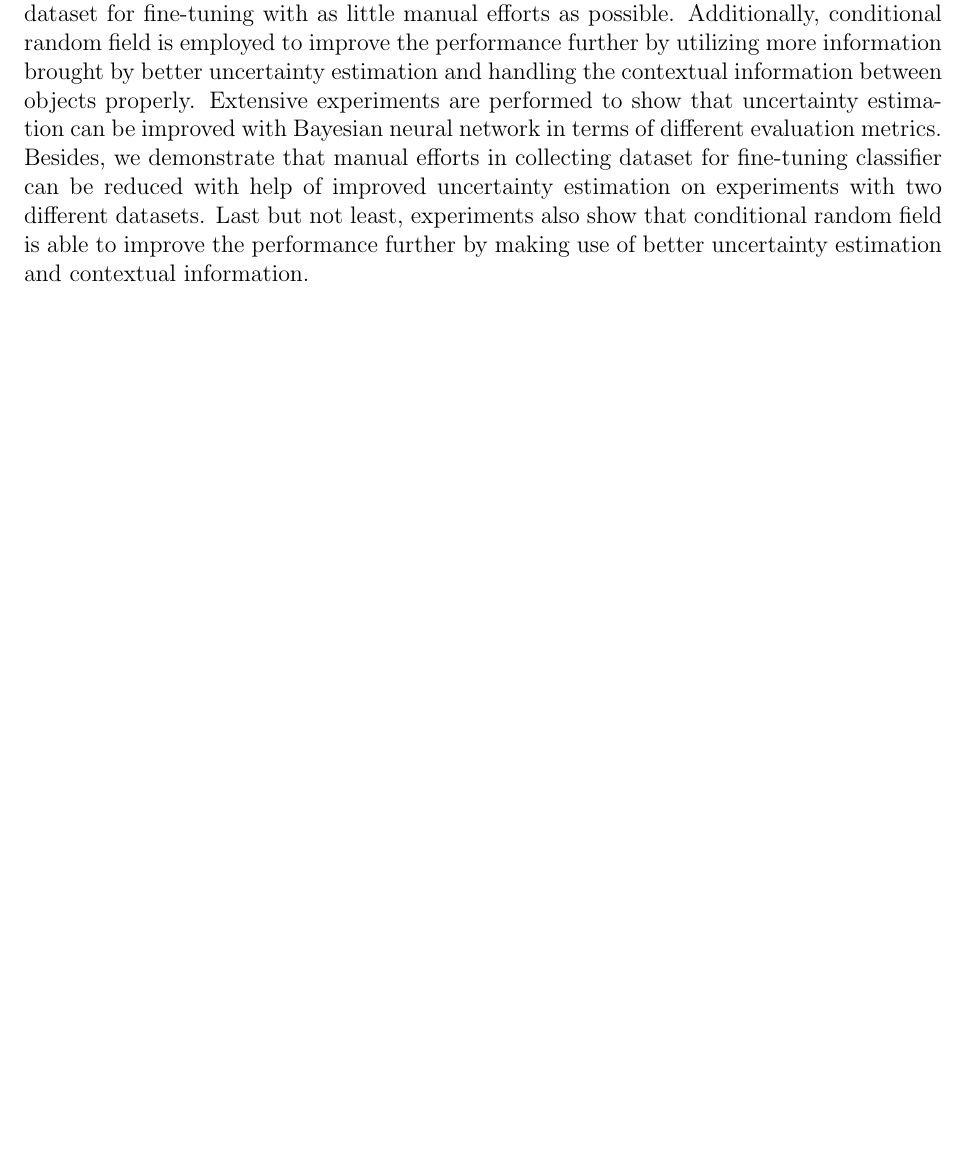
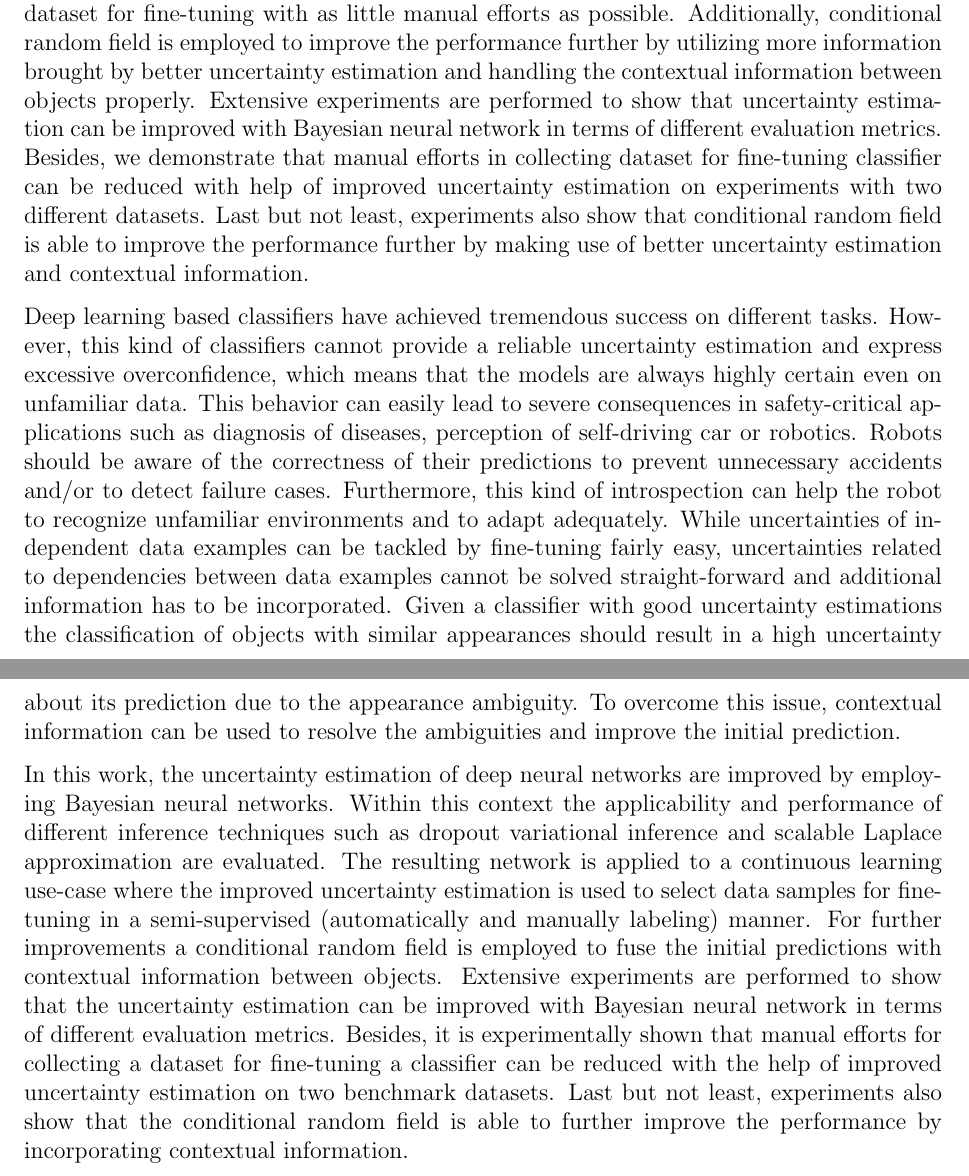
Before and after one commit to JianxiangFENG/Master-thesis, a LaTeX thesis (LMT_Thesis.tex, which reads Abstract.tex): part of page 3 of 90 before the commit and two parts of pages 3 and 4 of 91 after it, the two joined at a grey line, cut so that both start at the same text, the shorter picture padded with empty space. Compiled offline with pdfLaTeX.

Commit message:
proposed changes

```diff
--- a/Abstract.tex
+++ b/Abstract.tex
@@ -7,4 +7,22 @@ Deep learning based classifier has achieved tremendous success on different task
 
 In this work, Bayesian neural networks with different inference techniques such as dropout variational inference and scalable Laplace approximation are employed to improve uncertainty estimation. With reliable uncertainty estimation, classifier trained on easily obtainable dataset previously should be able to adapt itself in test environment by collecting dataset for fine-tuning with as little manual efforts as possible. Additionally, conditional random field is employed to improve the performance further by utilizing more information brought by better uncertainty estimation and handling the contextual information between objects properly. Extensive experiments are performed to show that uncertainty estimation can be improved with Bayesian neural network in terms of different evaluation metrics. Besides, we demonstrate that manual efforts in collecting dataset for fine-tuning classifier can be reduced with help of improved uncertainty estimation on experiments with two different datasets. Last but not least, experiments also show that conditional random field is able to improve the performance further by making use of better uncertainty estimation and contextual information.
 
+Deep learning based classifiers have achieved tremendous success on different tasks.
+However, this kind of classifiers cannot provide a reliable uncertainty estimation and express excessive overconfidence, which means that the models are always highly certain even on unfamiliar data.
+This behavior can easily lead to severe consequences in safety-critical applications such as diagnosis of diseases, perception of self-driving car or robotics.
+Robots should be aware of the correctness of their predictions to prevent unnecessary accidents and/or to detect failure cases.
+Furthermore, this kind of introspection can help the robot to recognize unfamiliar environments and to adapt adequately.
+%Besides uncertainty for independent data example, uncertainty related to dependencies between data examples should be taken into account.
+While uncertainties of independent data examples can be tackled by fine-tuning fairly easy, uncertainties related to dependencies between data examples cannot be solved straight-forward and additional information has to be incorporated.
+Given a classifier with good uncertainty estimations the classification of objects with similar appearances should result in a high uncertainty about its prediction due to the appearance ambiguity. To overcome this issue, contextual information can be used to resolve the ambiguities and improve the initial prediction.
+
+In this work, the uncertainty estimation of deep neural networks are improved by employing Bayesian neural networks.
+Within this context the applicability and performance of different inference techniques such as dropout variational inference and scalable Laplace approximation are evaluated.
+The resulting network is applied to a continuous learning use-case where the improved uncertainty estimation is used to select data samples for fine-tuning in a semi-supervised (automatically and manually labeling) manner.
+For further improvements a conditional random field is employed to fuse the initial predictions with contextual information between objects.
+%Additionally, conditional random field is employed to improve the performance further by utilizing more information brought by better uncertainty estimation and handling the contextual information between objects properly.
+Extensive experiments are performed to show that the uncertainty estimation can be improved with Bayesian neural network in terms of different evaluation metrics.
+Besides, it is experimentally shown that manual efforts for collecting a dataset for fine-tuning a classifier can be reduced with the help of improved uncertainty estimation on two benchmark datasets.
+Last but not least, experiments also show that the conditional random field is able to further improve the performance by incorporating contextual information.
+
 \switchlanguage{\lang} % Switch back to the document's default language.
```
